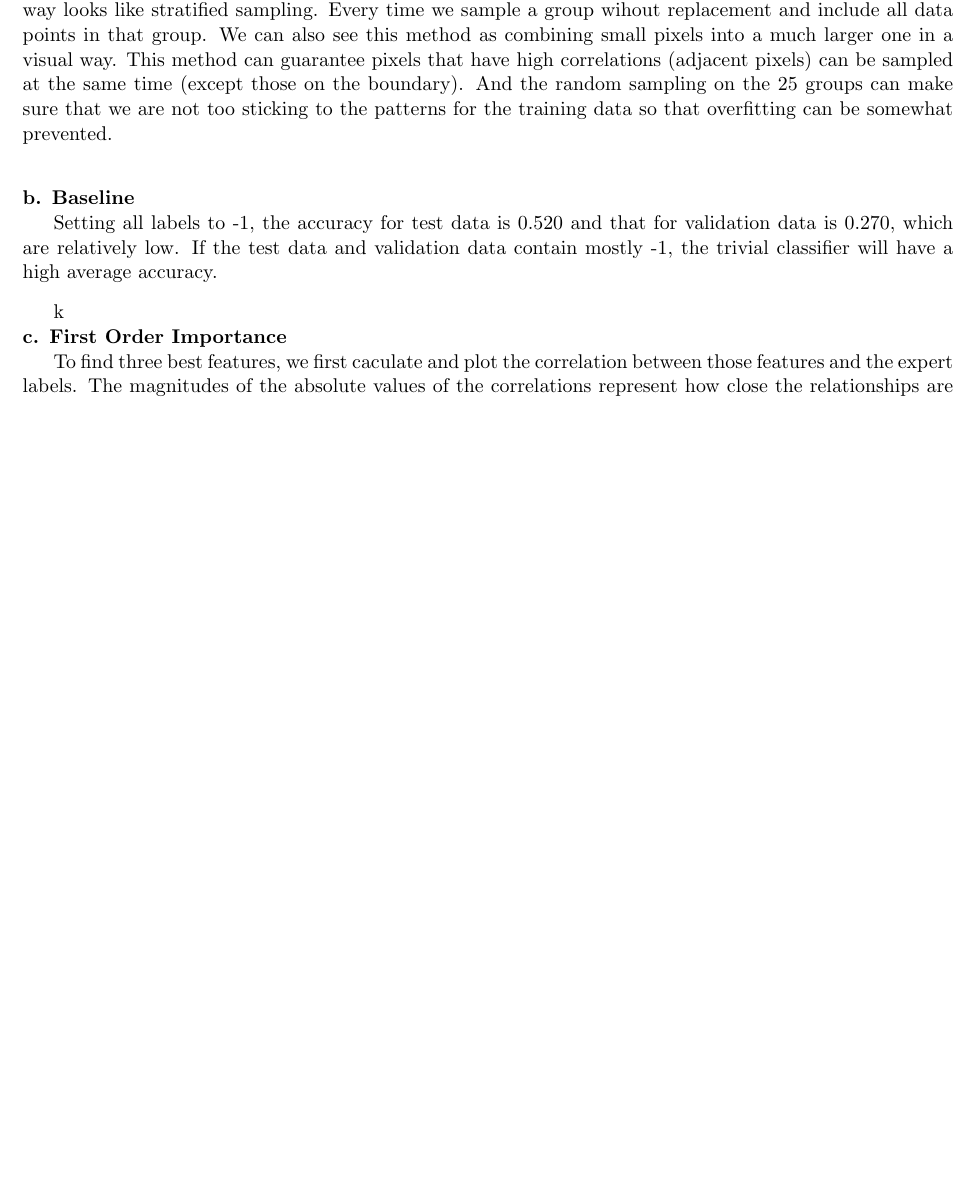
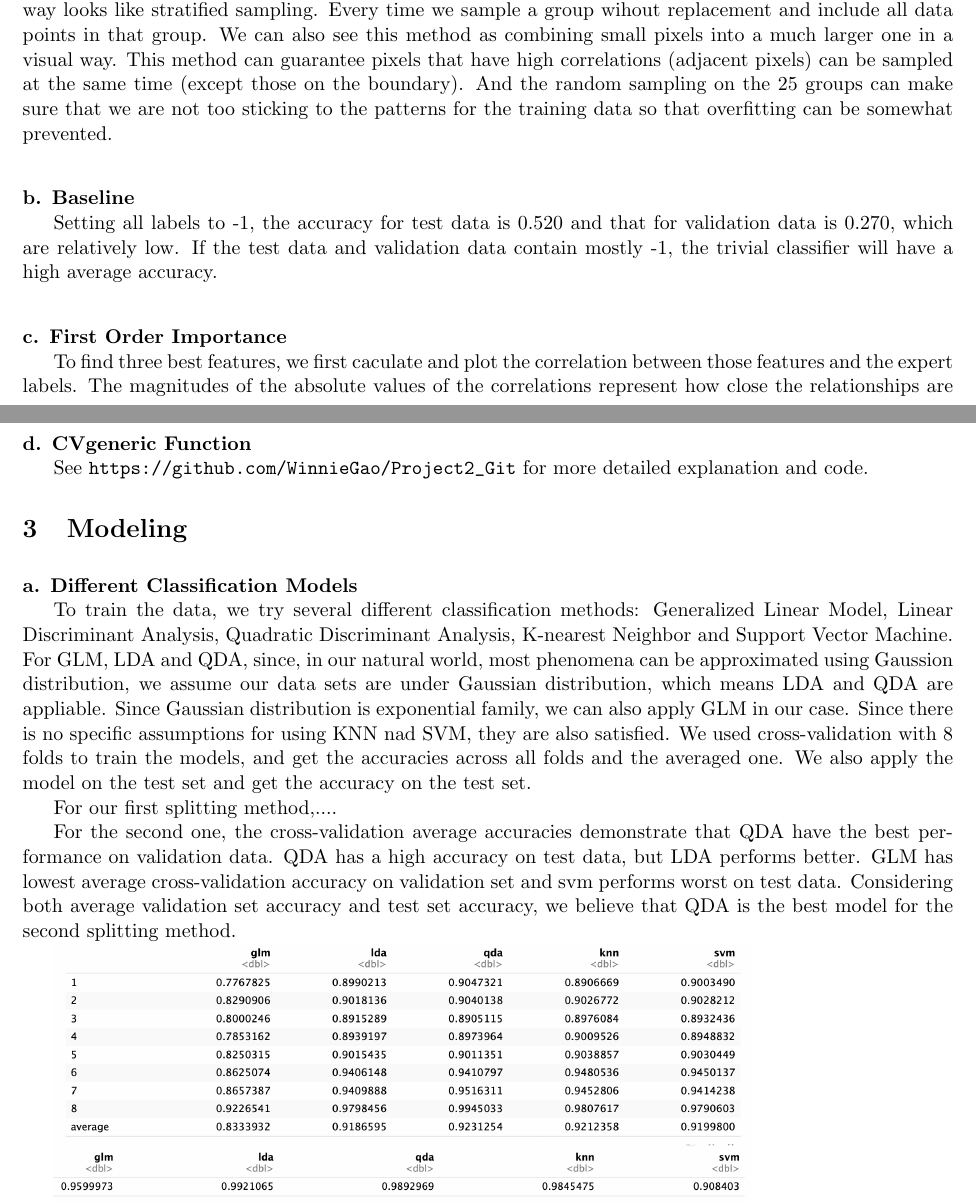
Before and after one commit to WinnieGao/Project2_Git, a LaTeX document (new_report.tex): part of page 5 of 6 before the commit and two parts of pages 5 and 7 of 7 after it, the two joined at a grey line, cut so that both start at the same text, the shorter picture padded with empty space. Compiled offline with pdfLaTeX; a LaTeX package or settings file that is missing is left out.

Commit message:
3(a) report

```diff
--- a/new_report.tex
+++ b/new_report.tex
@@ -4,6 +4,7 @@
 \usepackage[margin=0.7in]{geometry}
 
 \usepackage{graphicx}
+\usepackage{url}
 
 
 \title{Project 2 Cloud Data}
@@ -116,7 +117,7 @@ Our Second method is, for each image data set, to divide all the data into 25 gr
 
 Setting all labels to -1, the accuracy for test data is 0.520 and that for validation data is 0.270, which are relatively low. If the test data and validation data contain mostly -1, the trivial classifier will have a high average accuracy.
 
-\vspace{0.3cm}k
+\vspace{0.3cm}
 \mbox{}\\
 \textbf{c. First Order Importance}
 
@@ -135,6 +136,31 @@ Then, we plot biplots and loadings on first two PCs to see how much each feature
 
 \includegraphics[width = 13.5cm]{2(c)pca3.png}
 
+\vspace{0.3cm}
+\mbox{}\\
+\textbf{d. CVgeneric Function}
+
+See \url{https://github.com/WinnieGao/Project2_Git} for more detailed explanation and code.
+
+
+
+\section{Modeling}
+
+\vspace{0.2cm}
+\textbf{a. Different Classification Models}
+
+To train the data, we try several different classification methods: Generalized Linear Model, Linear Discriminant Analysis, Quadratic Discriminant Analysis, K-nearest Neighbor and Support Vector Machine.
+For GLM, LDA and QDA, since, in our natural world, most phenomena can be approximated using Gaussion distribution, we assume our data sets are under Gaussian distribution, which means LDA and QDA are appliable. Since Gaussian distribution is exponential family, we can also apply GLM in our case. Since there is no specific assumptions for using KNN nad SVM, they are also satisfied.
+We used cross-validation with 8 folds to train the models, and get the accuracies across all folds and the averaged one. We also apply the model on the test set and get the accuracy on the test set.
+
+
+For our first splitting method,....
+
+For the second one, the cross-validation average accuracies demonstrate that QDA have the best performance on validation data. QDA has a high accuracy on test data, but LDA performs better. GLM has lowest average cross-validation accuracy on validation set and svm performs worst on test data. Considering both average validation set accuracy and test set accuracy, we believe that QDA is the best model for the second splitting method.
+
+\includegraphics[width = 13.5cm]{3(a)2-1}
+
+\includegraphics[width = 13.5cm]{3(a)2-2}
 
 
 \end{document}
```
Also changed, not shown: new_report-concordance.tex (+1 -1 lines), 3(a)2-1.png (added), 3(a)2-2.png (added), 4 other files.
